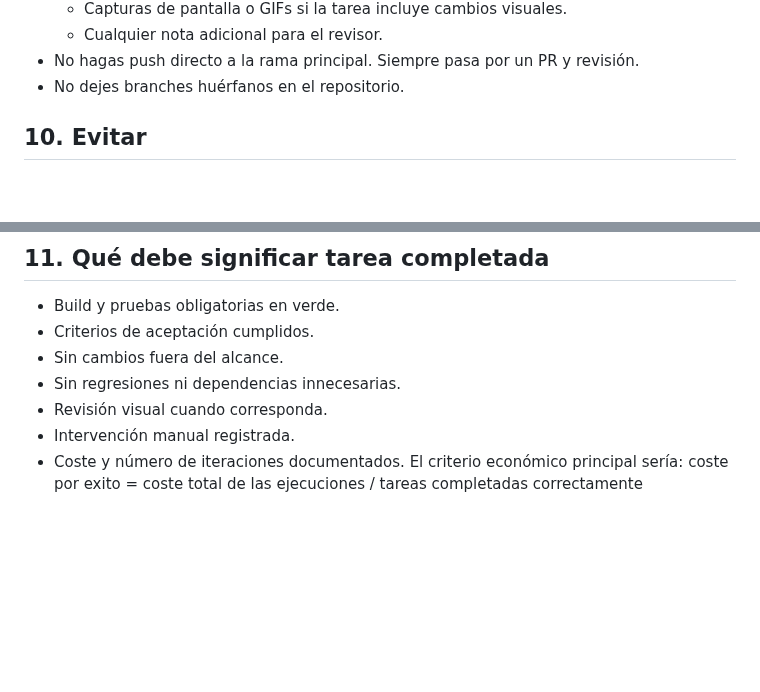
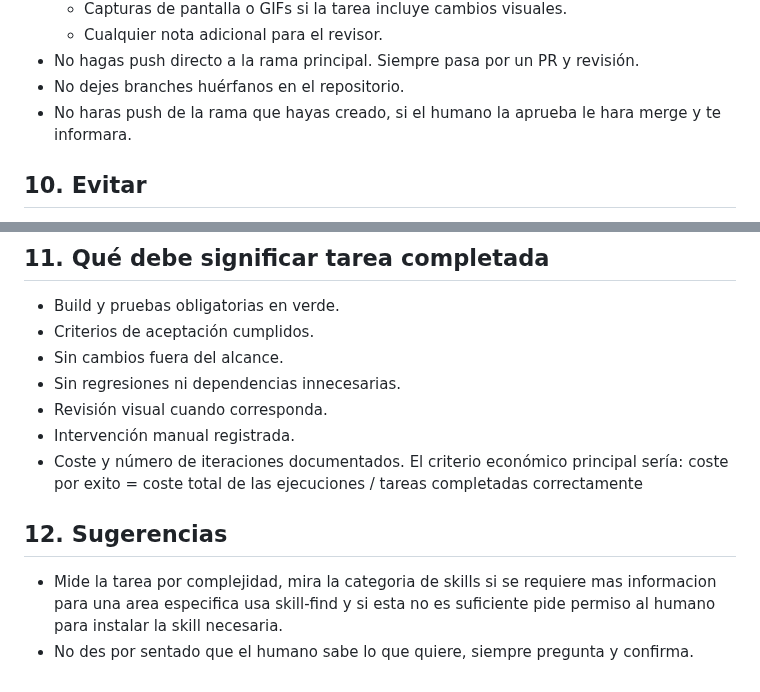
Before and after one commit to davidluciol/RyuuNest, a Markdown page: AGENTS.md, 2 parts joined by grey strips. GitHub-like rendering; blank space fills up the shorter version.

Commit message:
Human: feat(agents): Se agregaron nuevas reglas.

```diff
--- a/AGENTS.md
+++ b/AGENTS.md
@@ -114,6 +114,7 @@ Cada pantalla o componente de interfaz se verifica con **Playwright** antes de d
     - Cualquier nota adicional para el revisor.
 - No hagas push directo a la rama principal. Siempre pasa por un PR y revisión.
 - No dejes branches huérfanos en el repositorio.
+- No haras push de la rama que hayas creado, si el humano la aprueba le hara merge y te informara.
 
 ## 10. Evitar
 
@@ -143,3 +144,7 @@ Cada pantalla o componente de interfaz se verifica con **Playwright** antes de d
 - Coste y número de iteraciones documentados.
 El criterio económico principal sería:
 coste por exito = coste total de las ejecuciones / tareas completadas correctamente
+
+## 12. Sugerencias
+- Mide la tarea por complejidad, mira la categoria de skills si se requiere mas informacion para una area especifica usa skill-find y si esta no es suficiente pide permiso al humano para instalar la skill necesaria.
+- No des por sentado que el humano sabe lo que quiere, siempre pregunta y confirma.
```
